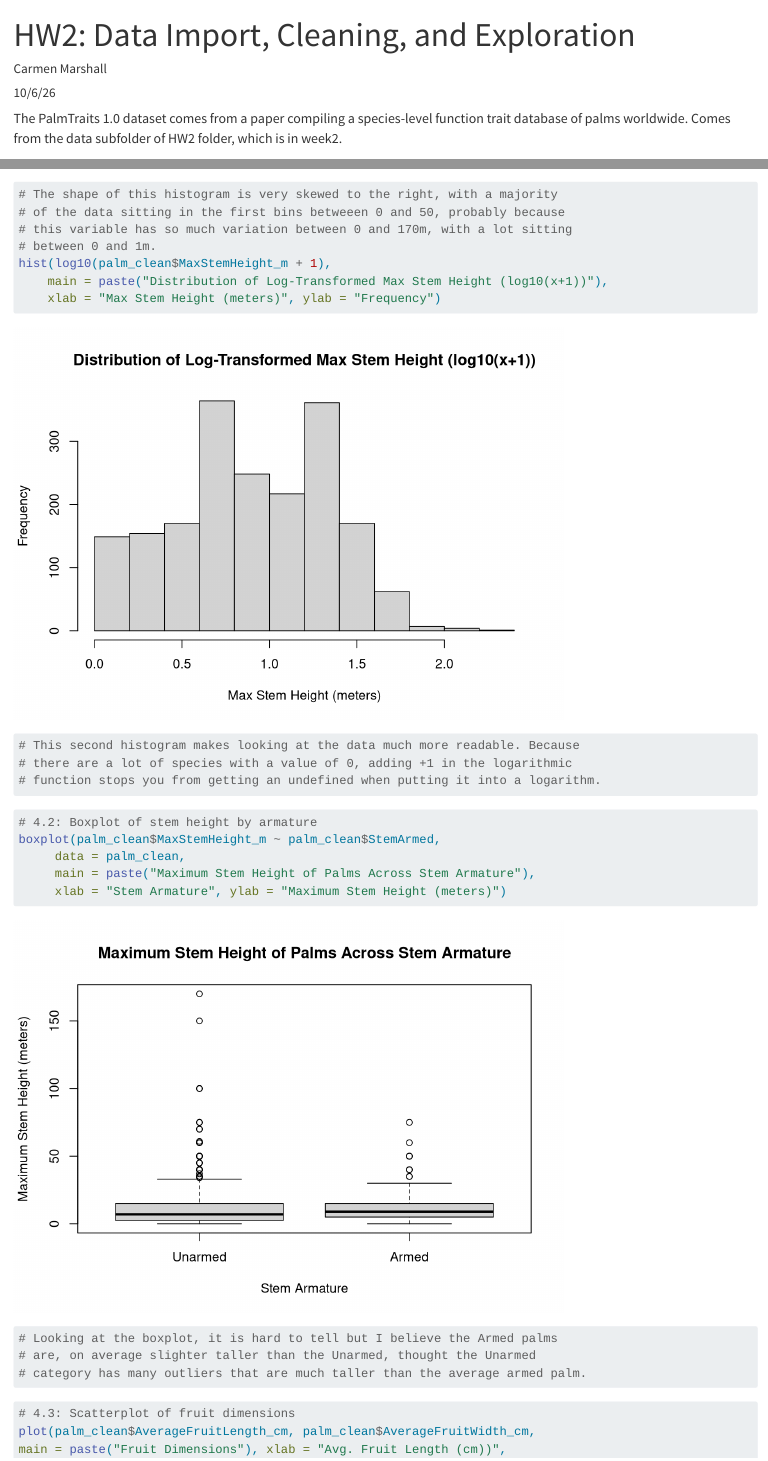
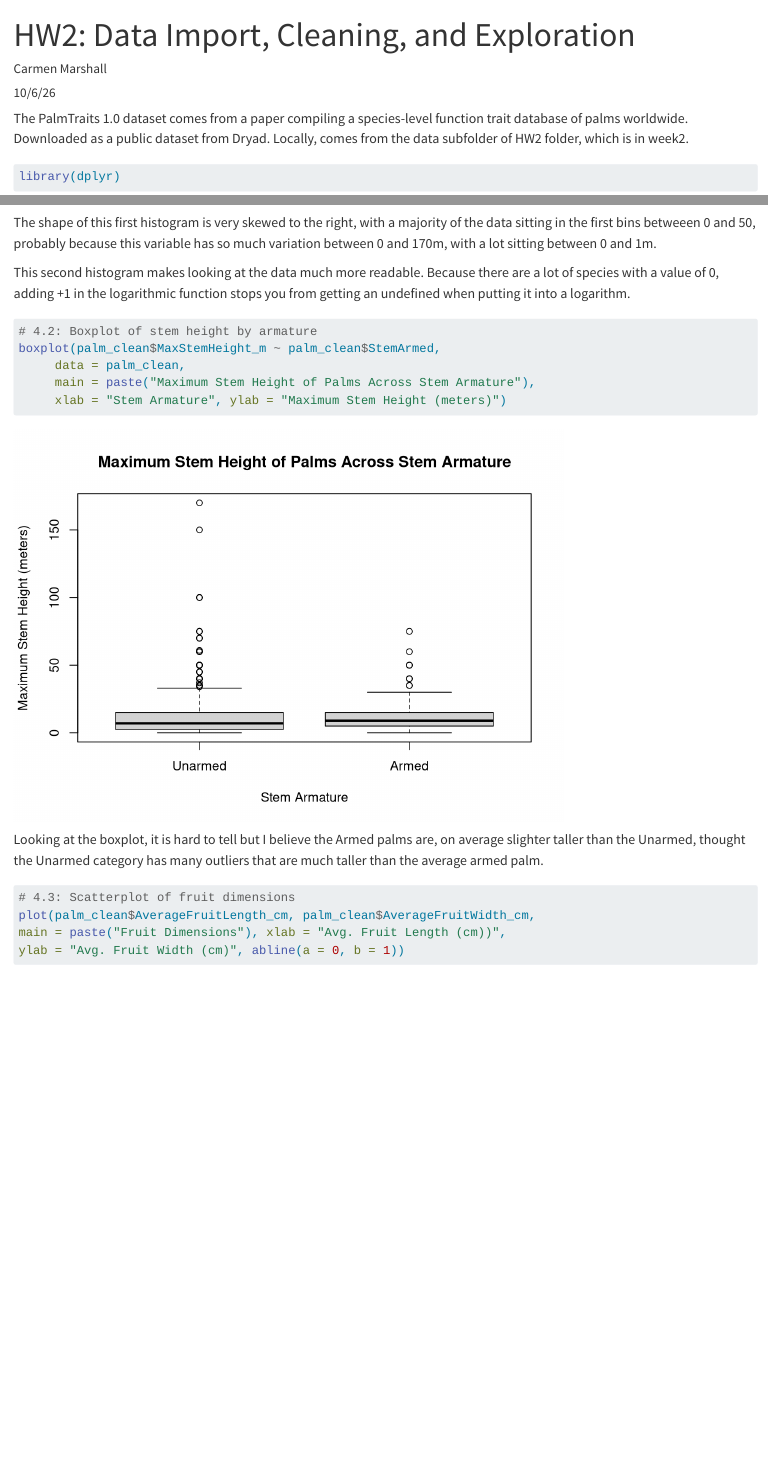
Before and after one commit to cmarsha1/STAT204-HW2, a Quarto document (Marshall_Carmen_HW2.qmd): the page in a window 1100 px wide, from its top, and a second part further down, joined at a grey line. Rendered offline with R 4.5, knitr and Pandoc in place of Quarto, with nearby package versions; both versions are drawn in the output format of the newer one; long lines of code are wrapped.

Commit message:
final touches on hw2

````diff
--- a/Marshall_Carmen_HW2.qmd
+++ b/Marshall_Carmen_HW2.qmd
@@ -2,10 +2,11 @@
 title: "HW2: Data Import, Cleaning, and Exploration"
 author: "Carmen Marshall"
 date: "10/6/26"
-format: pdf
+format: html
+embed-resources: true
 ---
 
-The PalmTraits 1.0 dataset comes from a paper compiling a species-level function trait database of palms worldwide. Comes from the data subfolder of HW2 folder, which is in week2.
+The PalmTraits 1.0 dataset comes from a paper compiling a species-level function trait database of palms worldwide. Downloaded as a public dataset from Dryad. Locally, comes from the data subfolder of HW2 folder, which is in week2.
 
 
 ```{r}
@@ -64,5 +65,4 @@
            "AverageFruitLength_cm", "AverageFruitWidth_cm")
 palm_subset <- palm_data[, keep]
 dim(palm_subset)
-# This subset of the data now has 9 variables and still 2557 rows/observations
 ```
@@ -146,5 +148,4 @@
 tab <- table(palm_clean$size_category, palm_clean$StemArmed)
 tab
 round(prop.table(tab, margin = 1), 2)
-# Medium height palms have the highest proportion of armed palms, about 13%.
 ```
@@ -177,17 +182,19 @@
 # 4.1 Histogram of stem height
 hist(palm_clean$MaxStemHeight_m, main = paste("Maximum Stem Height of Palm Species"),
     xlim = c(0, 170), xlab = "Max Stem Height (meters)", ylab = "Frequency")
-# The shape of this histogram is very skewed to the right, with a majority
-# of the data sitting in the first bins betweeen 0 and 50, probably because
-# this variable has so much variation between 0 and 170m, with a lot sitting
-# between 0 and 1m.
 hist(log10(palm_clean$MaxStemHeight_m + 1),
     main = paste("Distribution of Log-Transformed Max Stem Height (log10(x+1))"),
     xlab = "Max Stem Height (meters)", ylab = "Frequency")
-# This second histogram makes looking at the data much more readable. Because
-# there are a lot of species with a value of 0, adding +1 in the logarithmic
-# function stops you from getting an undefined when putting it into a logarithm.
 ```
+
+The shape of this first histogram is very skewed to the right, with a majority of the data sitting
+in the first bins betweeen 0 and 50, probably because this variable has so much variation between 0
+and 170m, with a lot sitting
+between 0 and 1m.
+
+This second histogram makes looking at the data much more readable. Because there are a lot of
+species with a value of 0, adding +1 in the logarithmic  function stops you from getting an
+undefined when putting it into a logarithm.
 
 ```{r}
 # 4.2: Boxplot of stem height by armature
@@ -195,10 +202,11 @@
      data = palm_clean,
      main = paste("Maximum Stem Height of Palms Across Stem Armature"),
      xlab = "Stem Armature", ylab = "Maximum Stem Height (meters)")
-# Looking at the boxplot, it is hard to tell but I believe the Armed palms
-# are, on average slighter taller than the Unarmed, thought the Unarmed
-# category has many outliers that are much taller than the average armed palm.
 ```
+
+Looking at the boxplot, it is hard to tell but I believe the Armed palms are, on
+average slighter taller than the Unarmed, thought the Unarmed category has many
+ outliers that are much taller than the average armed palm.
 
 ```{r}
 # 4.3: Scatterplot of fruit dimensions
````
Also changed, not shown: Marshall_Carmen_HW2.html (added), Marshall_Carmen_HW2.qmd (19 more changed lines).
